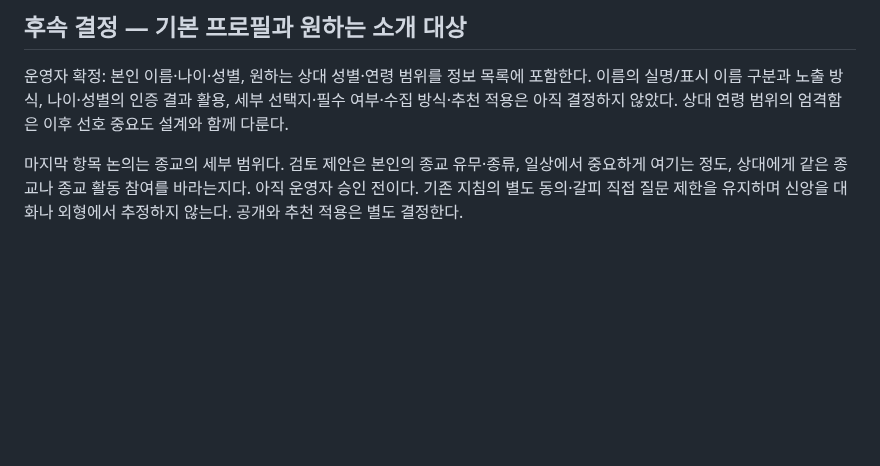
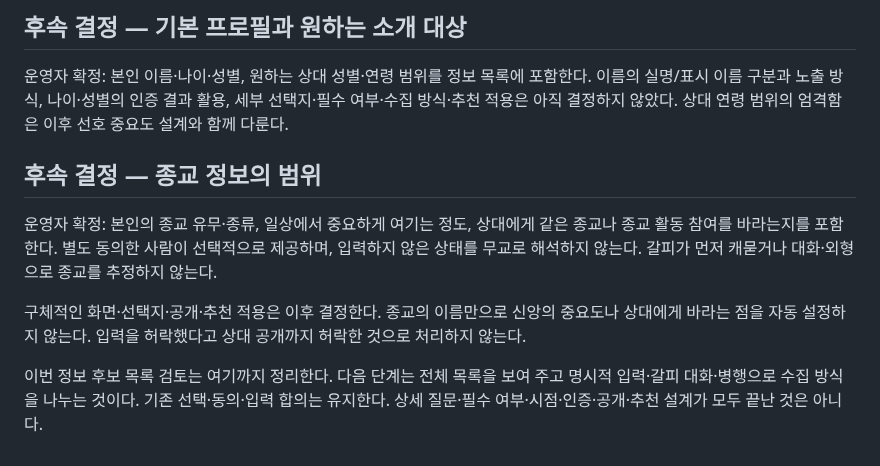
Before and after one commit to geonhee-lee0912/prologue, a Markdown page: docs/research/2026-11-01-결정사-정보수집과-소개준비.md, the part around the change. GitHub-like rendering; blank space fills up the shorter version.

```diff
--- a/docs/research/2026-11-01-결정사-정보수집과-소개준비.md
+++ b/docs/research/2026-11-01-결정사-정보수집과-소개준비.md
@@ -248,4 +248,10 @@
 
 운영자 확정: 본인 이름·나이·성별, 원하는 상대 성별·연령 범위를 정보 목록에 포함한다. 이름의 실명/표시 이름 구분과 노출 방식, 나이·성별의 인증 결과 활용, 세부 선택지·필수 여부·수집 방식·추천 적용은 아직 결정하지 않았다. 상대 연령 범위의 엄격함은 이후 선호 중요도 설계와 함께 다룬다.
 
-마지막 항목 논의는 종교의 세부 범위다. 검토 제안은 본인의 종교 유무·종류, 일상에서 중요하게 여기는 정도, 상대에게 같은 종교나 종교 활동 참여를 바라는지다. 아직 운영자 승인 전이다. 기존 지침의 별도 동의·갈피 직접 질문 제한을 유지하며 신앙을 대화나 외형에서 추정하지 않는다. 공개와 추천 적용은 별도 결정한다.
+## 후속 결정 — 종교 정보의 범위
+
+운영자 확정: 본인의 종교 유무·종류, 일상에서 중요하게 여기는 정도, 상대에게 같은 종교나 종교 활동 참여를 바라는지를 포함한다. 별도 동의한 사람이 선택적으로 제공하며, 입력하지 않은 상태를 무교로 해석하지 않는다. 갈피가 먼저 캐묻거나 대화·외형으로 종교를 추정하지 않는다.
+
+구체적인 화면·선택지·공개·추천 적용은 이후 결정한다. 종교의 이름만으로 신앙의 중요도나 상대에게 바라는 점을 자동 설정하지 않는다. 입력을 허락했다고 상대 공개까지 허락한 것으로 처리하지 않는다.
+
+이번 정보 후보 목록 검토는 여기까지 정리한다. 다음 단계는 전체 목록을 보여 주고 명시적 입력·갈피 대화·병행으로 수집 방식을 나누는 것이다. 기존 선택·동의·입력 합의는 유지한다. 상세 질문·필수 여부·시점·인증·공개·추천 설계가 모두 끝난 것은 아니다.
```
Also changed, not shown: HANDOFF.md (+6 -2 lines), 1 other file.
